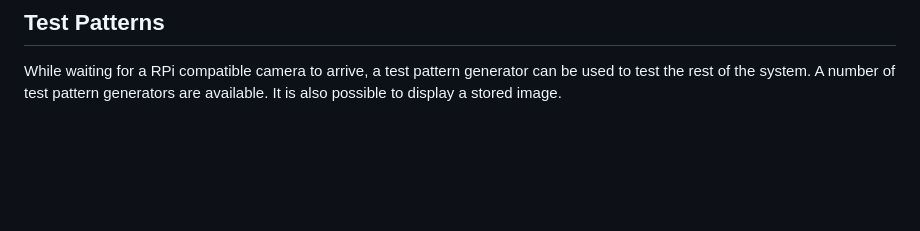
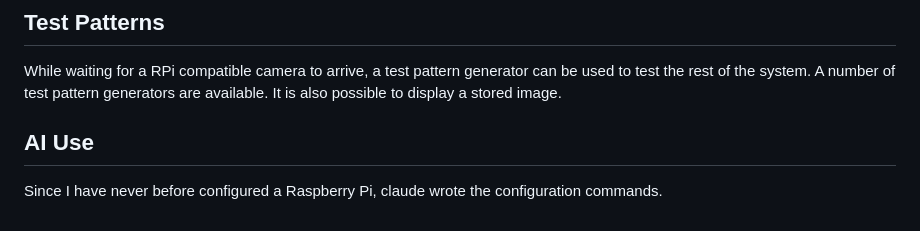
Before and after one commit to PythonLinks/ecpi-camera, a Markdown page: firmware/README.md, the part around the change. Rendered like a GitHub page; blank space fills up the shorter version.

Commit message:
Updated images and AI policy. Claude is credited in firmware/README.md

```diff
--- a/firmware/README.md
+++ b/firmware/README.md
@@ -27,3 +27,9 @@ The default installation automatically detects a camera.
 While waiting for a RPi compatible camera to arrive, a test pattern generator
 can be used to test the rest of the system. A number of test pattern
 generators are available. It is also possible to display a stored image.
+
+
+## AI Use
+
+Since I have never before configured a Raspberry Pi, claude wrote the
+configuration commands.
```
Also changed, not shown: AI_Policy.md (+8 -3 lines), images/RPiInvertedPinout.png, images/RPiNormalPinout.png.
